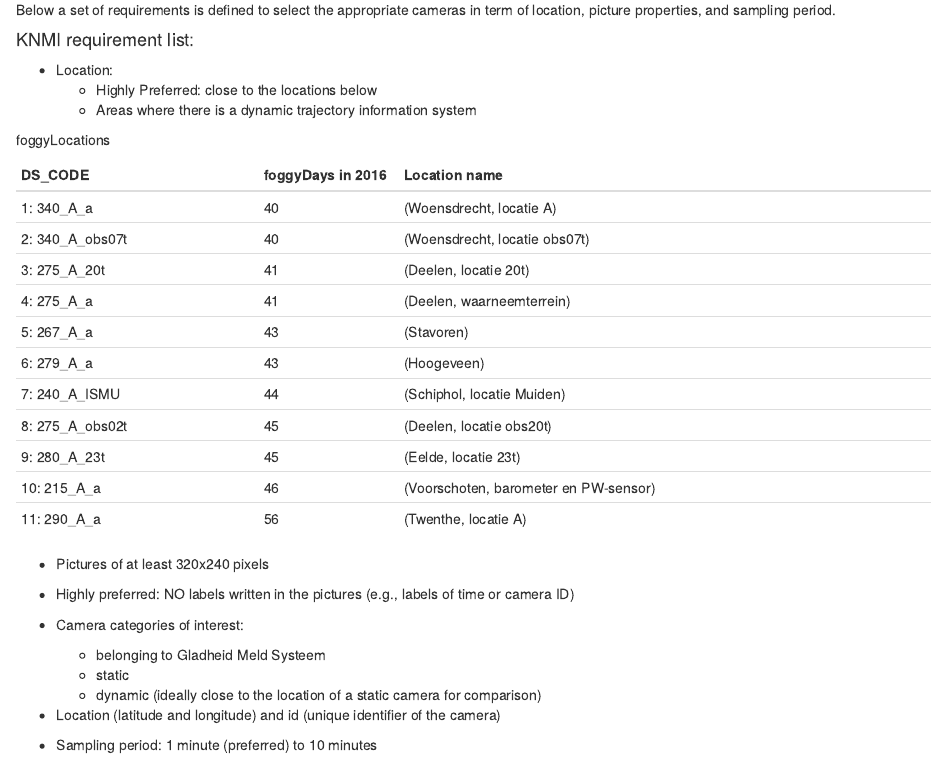
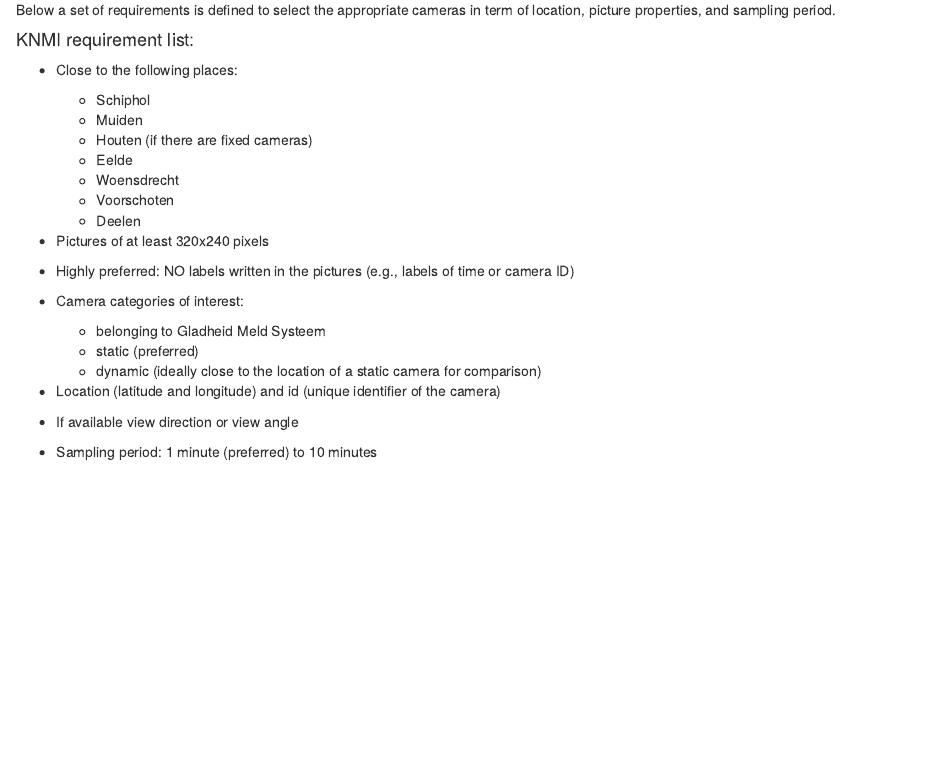
Before and after one commit to KNMI-DataLab/fogDec, an R Markdown document (externalDocs/requirementsDocRWS.Rmd): the page in a window 1100 px wide, from 190 px down. Rendered offline with R 4.5, knitr and Pandoc, with nearby package versions.

Commit message:
Small updates of requirement document

````diff
--- a/externalDocs/requirementsDocRWS.Rmd
+++ b/externalDocs/requirementsDocRWS.Rmd
@@ -1,8 +1,10 @@
 ---
 title: "KNMI-RWS Automatic fog detection through camera pictures"
 author: "G.A. Pagani, M. Roth, J.W. Noteboom"
-subtitle: "Requirements Document"
-output: html_document
+subtitle: Requirements Document
+output:
+  word_document: default
+  html_document: default
 ---
 
 ```{r setup, include=FALSE}
@@ -13,34 +15,25 @@
 
 #### KNMI requirement list:
 
-* Location:
-    + Highly Preferred: close to the locations below
-    + Areas where there is a dynamic trajectory information system
-
-foggyLocations
-
-DS_CODE |foggyDays in 2016 |                                Location name
------------------|----------|------------------------------------
- 1:      340_A_a |      40  |            (Woensdrecht, locatie A)
- 2: 340_A_obs07t |      40  |      (Woensdrecht, locatie obs07t)
- 3:    275_A_20t |      41  |(Deelen, locatie 20t)
- 4:      275_A_a |      41  |           (Deelen, waarneemterrein)
- 5:      267_A_a |      43  |                          (Stavoren)
- 6:      279_A_a |      43  |                         (Hoogeveen)
- 7:   240_A_ISMU |      44  |          (Schiphol, locatie Muiden)
- 8: 275_A_obs02t |      45  |            (Deelen, locatie obs20t)
- 9:    280_A_23t |      45  |                (Eelde, locatie 23t)
-10:      215_A_a |      46  |(Voorschoten, barometer en PW-sensor)
-11:      290_A_a |      56  |                (Twenthe, locatie A)
+* Close to the following places:
+    + Schiphol
+    + Muiden
+    + Houten (if there are fixed cameras)
+    + Eelde
+    + Woensdrecht
+    + Voorschoten
+    + Deelen
 
 * Pictures of at least 320x240 pixels
 * Highly preferred: NO labels written in the pictures (e.g., labels of time or camera ID)
 * Camera categories of interest:
     + belonging to Gladheid Meld Systeem
-    + static
+    + static (preferred)
     + dynamic (ideally close to the location of a static camera for comparison)
 
 * Location (latitude and longitude) and id (unique identifier of the camera)
+
+* If available view direction or view angle
 
 * Sampling period: 1 minute (preferred) to 10 minutes
 
````
Also changed, not shown: 1 other file.
